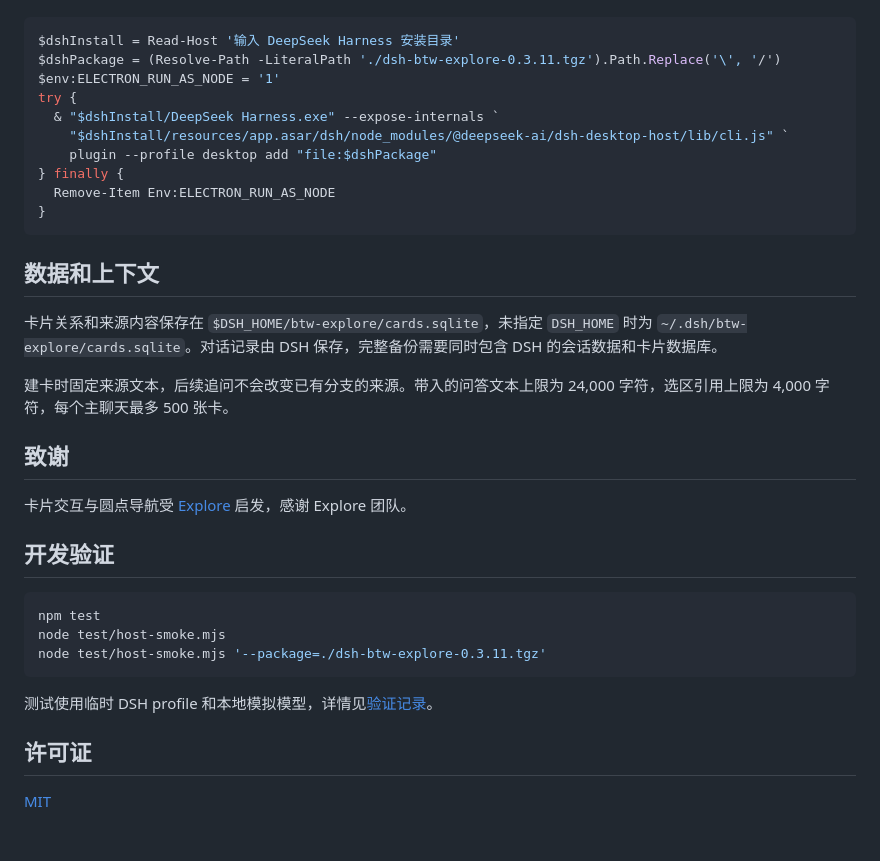
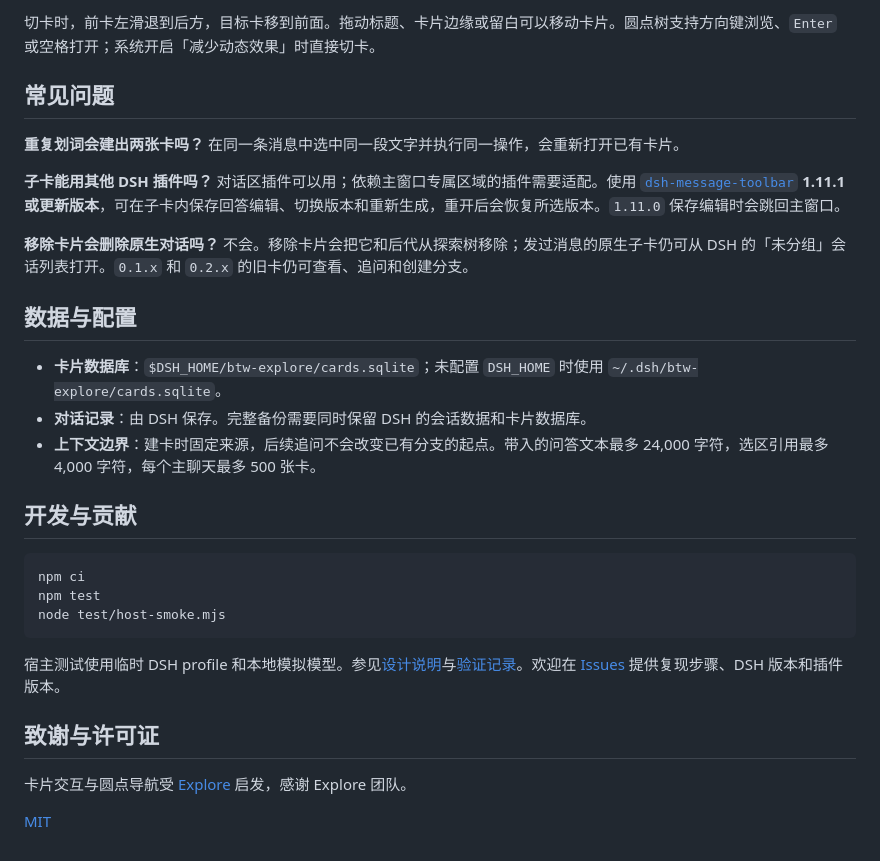
Before and after one commit to VicissitudeYW/dsh-btw-explore, a Markdown page: README.md, the part around one of its changes. GitHub-like rendering.

````diff
--- a/README.md
+++ b/README.md
@@ -45,37 +53,31 @@ Web profile 将 `desktop` 改为 `web`。本机桌面版若没有将 `dsh` 加
+切卡时，前卡左滑退到后方，目标卡移到前面。拖动标题、卡片边缘或留白可以移动卡片。圆点树支持方向键浏览、`Enter` 或空格打开；系统开启「减少动态效果」时直接切卡。
+
+## 常见问题
+
+**重复划词会建出两张卡吗？** 在同一条消息中选中同一段文字并执行同一操作，会重新打开已有卡片。
+
+**子卡能用其他 DSH 插件吗？** 对话区插件可以用；依赖主窗口专属区域的插件需要适配。使用 [`dsh-message-toolbar`](https://github.com/VicissitudeYW/dsh-message-toolbar) **1.11.1 或更新版本**，可在子卡内保存回答编辑、切换版本和重新生成，重开后会恢复所选版本。`1.11.0` 保存编辑时会跳回主窗口。
+
+**移除卡片会删除原生对话吗？** 不会。移除卡片会把它和后代从探索树移除；发过消息的原生子卡仍可从 DSH 的「未分组」会话列表打开。`0.1.x` 和 `0.2.x` 的旧卡仍可查看、追问和创建分支。
+
+## 数据与配置
+
+- **卡片数据库**：`$DSH_HOME/btw-explore/cards.sqlite`；未配置 `DSH_HOME` 时使用 `~/.dsh/btw-explore/cards.sqlite`。
+- **对话记录**：由 DSH 保存。完整备份需要同时保留 DSH 的会话数据和卡片数据库。
+- **上下文边界**：建卡时固定来源，后续追问不会改变已有分支的起点。带入的问答文本最多 24,000 字符，选区引用最多 4,000 字符，每个主聊天最多 500 张卡。
+
+## 开发与贡献
 
 ```powershell
-$dshInstall = Read-Host '输入 DeepSeek Harness 安装目录'
-$dshPackage = (Resolve-Path -LiteralPath './dsh-btw-explore-0.3.11.tgz').Path.Replace('\', '/')
-$env:ELECTRON_RUN_AS_NODE = '1'
-try {
-  & "$dshInstall/DeepSeek Harness.exe" --expose-internals `
-    "$dshInstall/resources/app.asar/dsh/node_modules/@deepseek-ai/dsh-desktop-host/lib/cli.js" `
-    plugin --profile desktop add "file:$dshPackage"
-} finally {
-  Remove-Item Env:ELECTRON_RUN_AS_NODE
-}
+npm ci
+npm test
+node test/host-smoke.mjs
 ```
 
-## 数据和上下文
+宿主测试使用临时 DSH profile 和本地模拟模型。参见[设计说明](docs/design.md)与[验证记录](docs/verification.md)。欢迎在 [Issues](https://github.com/VicissitudeYW/dsh-btw-explore/issues) 提供复现步骤、DSH 版本和插件版本。
 
-卡片关系和来源内容保存在 `$DSH_HOME/btw-explore/cards.sqlite`，未指定 `DSH_HOME` 时为 `~/.dsh/btw-explore/cards.sqlite`。对话记录由 DSH 保存，完整备份需要同时包含 DSH 的会话数据和卡片数据库。
-
-建卡时固定来源文本，后续追问不会改变已有分支的来源。带入的问答文本上限为 24,000 字符，选区引用上限为 4,000 字符，每个主聊天最多 500 张卡。
-
-## 致谢
+## 致谢与许可证
 
 卡片交互与圆点导航受 [Explore](https://ai.explore.poker/) 启发，感谢 Explore 团队。
 
-## 开发验证
-
-```powershell
-npm test
-node test/host-smoke.mjs
-node test/host-smoke.mjs '--package=./dsh-btw-explore-0.3.11.tgz'
-```
-
-测试使用临时 DSH profile 和本地模拟模型，详情见[验证记录](docs/verification.md)。
-
-## 许可证
-
 [MIT](LICENSE)
````
Also changed, not shown: other parts of README.md (+36 -28 lines), docs/showcase/explore-in-chat.jpg (added), 1 other file.
